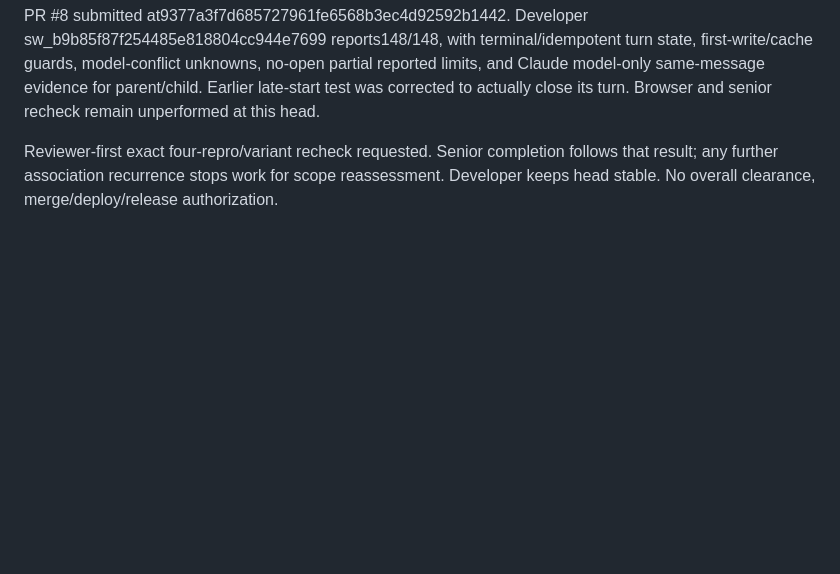
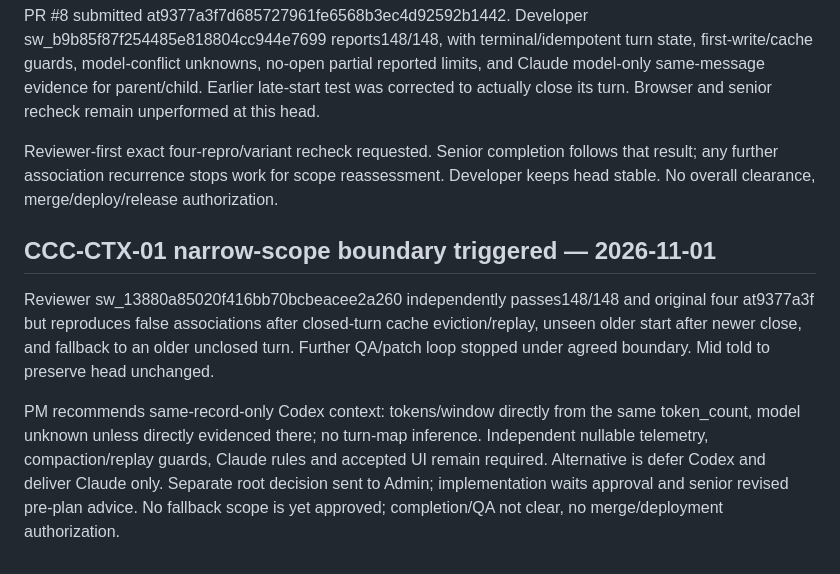
Before and after one commit to yuxiaojian/claude-code-console, a Markdown page: docs/wiki.md, the part around the change. GitHub-like rendering; blank space fills up the shorter version.

Commit message:
docs: stop context inference and request narrow scope decision

```diff
--- a/docs/wiki.md
+++ b/docs/wiki.md
@@ -157,3 +157,9 @@ Mid resumes implementation then sends stable head to reviewer first; senior comp
 PR #8 submitted at9377a3f7d685727961fe6568b3ec4d92592b1442. Developer sw_b9b85f87f254485e818804cc944e7699 reports148/148, with terminal/idempotent turn state, first-write/cache guards, model-conflict unknowns, no-open partial reported limits, and Claude model-only same-message evidence for parent/child. Earlier late-start test was corrected to actually close its turn. Browser and senior recheck remain unperformed at this head.
 
 Reviewer-first exact four-repro/variant recheck requested. Senior completion follows that result; any further association recurrence stops work for scope reassessment. Developer keeps head stable. No overall clearance, merge/deploy/release authorization.
+
+## CCC-CTX-01 narrow-scope boundary triggered — 2026-11-01
+
+Reviewer sw_13880a85020f416bb70bcbeacee2a260 independently passes148/148 and original four at9377a3f but reproduces false associations after closed-turn cache eviction/replay, unseen older start after newer close, and fallback to an older unclosed turn. Further QA/patch loop stopped under agreed boundary. Mid told to preserve head unchanged.
+
+PM recommends same-record-only Codex context: tokens/window directly from the same token_count, model unknown unless directly evidenced there; no turn-map inference. Independent nullable telemetry, compaction/replay guards, Claude rules and accepted UI remain required. Alternative is defer Codex and deliver Claude only. Separate root decision sent to Admin; implementation waits approval and senior revised pre-plan advice. No fallback scope is yet approved; completion/QA not clear, no merge/deployment authorization.
```
Also changed, not shown: docs/status.md (+1 -1 lines).
